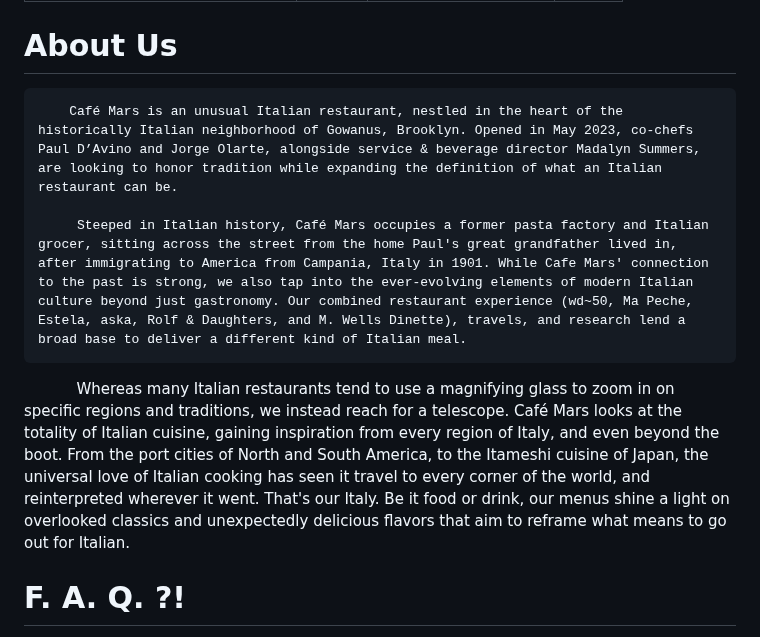
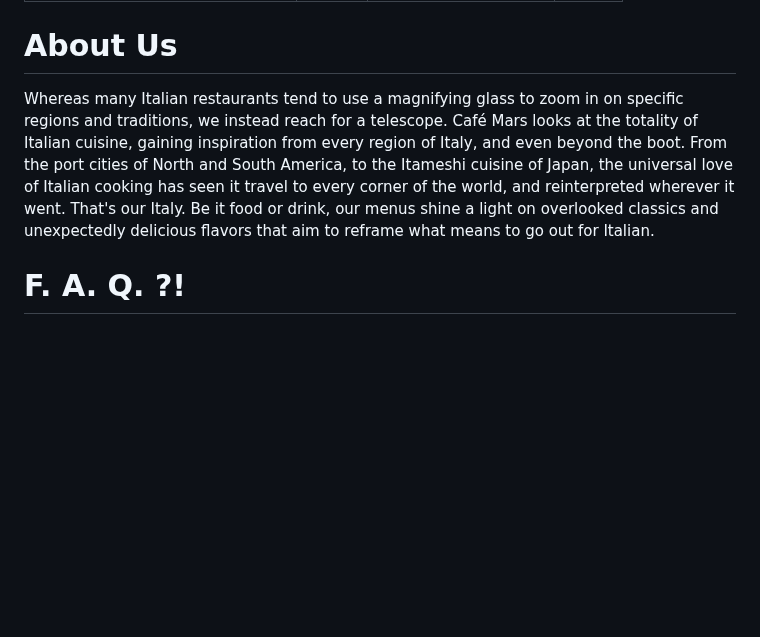
Before and after one commit to cafemarsbk/cafemars, a Markdown page: src/pages/about.md, the part around the change. GitHub-like rendering; blank space fills up the shorter version.

Commit message:
TinaCMS content update by Paul D'Avino

```diff
--- a/src/pages/about.md
+++ b/src/pages/about.md
@@ -7,11 +7,7 @@ draft: false
 
 # About Us
 
-        Café Mars is an unusual Italian restaurant, nestled in the heart of the historically Italian neighborhood of Gowanus, Brooklyn. Opened in May 2023, co-chefs Paul D’Avino and Jorge Olarte, alongside service & beverage director Madalyn Summers, are looking to honor tradition while expanding the definition of what an Italian restaurant can be.
-
-         Steeped in Italian history, Café Mars occupies a former pasta factory and Italian grocer, sitting across the street from the home Paul's great grandfather lived in, after immigrating to America from Campania, Italy in 1901. While Cafe Mars' connection to the past is strong, we also tap into the ever-evolving elements of modern Italian culture beyond just gastronomy. Our combined restaurant experience (wd~50, Ma Peche, Estela, aska, Rolf & Daughters, and M. Wells Dinette), travels, and research lend a broad base to deliver a different kind of Italian meal.
-
-           Whereas many Italian restaurants tend to use a magnifying glass to zoom in on specific regions and traditions, we instead reach for a telescope. Café Mars looks at the totality of Italian cuisine, gaining inspiration from every region of Italy, and even beyond the boot. From the port cities of North and South America, to the Itameshi cuisine of Japan, the universal love of Italian cooking has seen it travel to every corner of the world, and reinterpreted wherever it went. That's our Italy. Be it food or drink, our menus shine a light on overlooked classics and unexpectedly delicious flavors that aim to reframe what means to go out for Italian.
+Whereas many Italian restaurants tend to use a magnifying glass to zoom in on specific regions and traditions, we instead reach for a telescope. Café Mars looks at the totality of Italian cuisine, gaining inspiration from every region of Italy, and even beyond the boot. From the port cities of North and South America, to the Itameshi cuisine of Japan, the universal love of Italian cooking has seen it travel to every corner of the world, and reinterpreted wherever it went. That's our Italy. Be it food or drink, our menus shine a light on overlooked classics and unexpectedly delicious flavors that aim to reframe what means to go out for Italian.
 
 # F. A. Q. ?!
 
```
